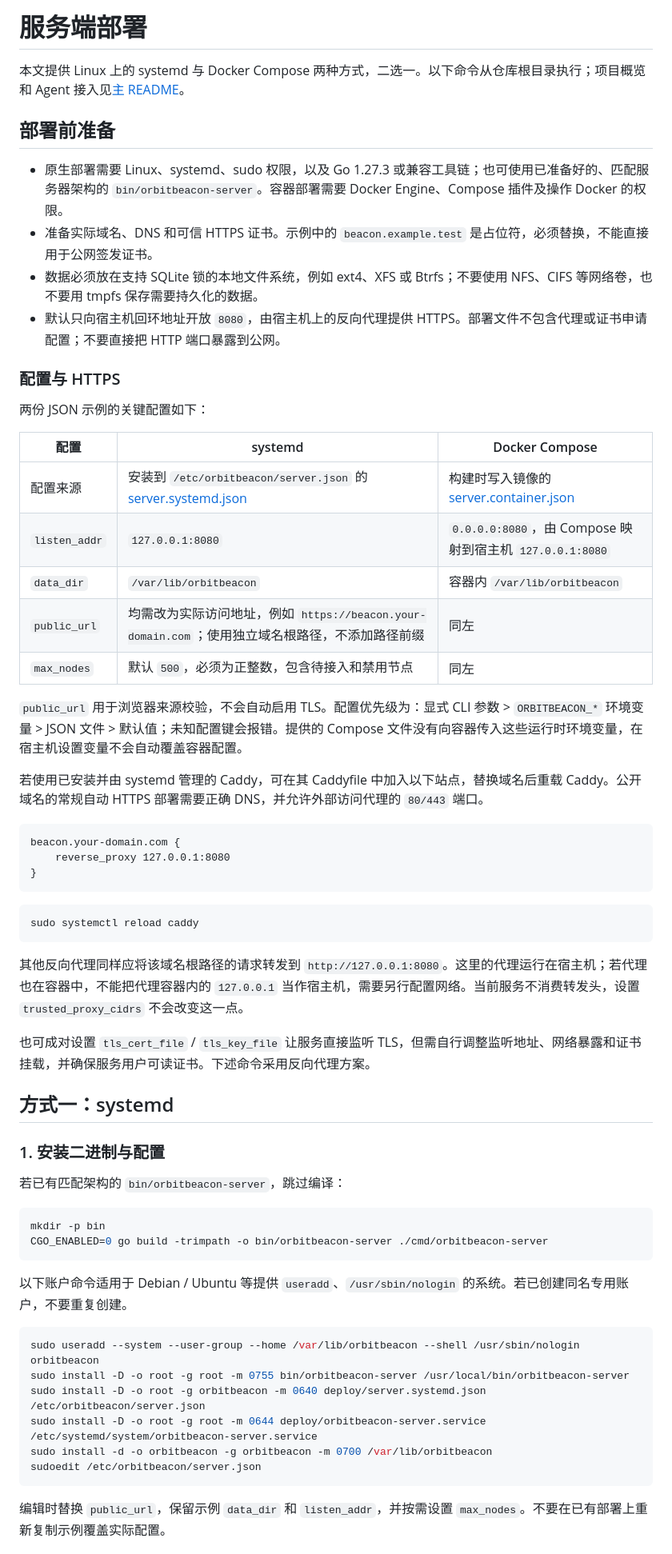
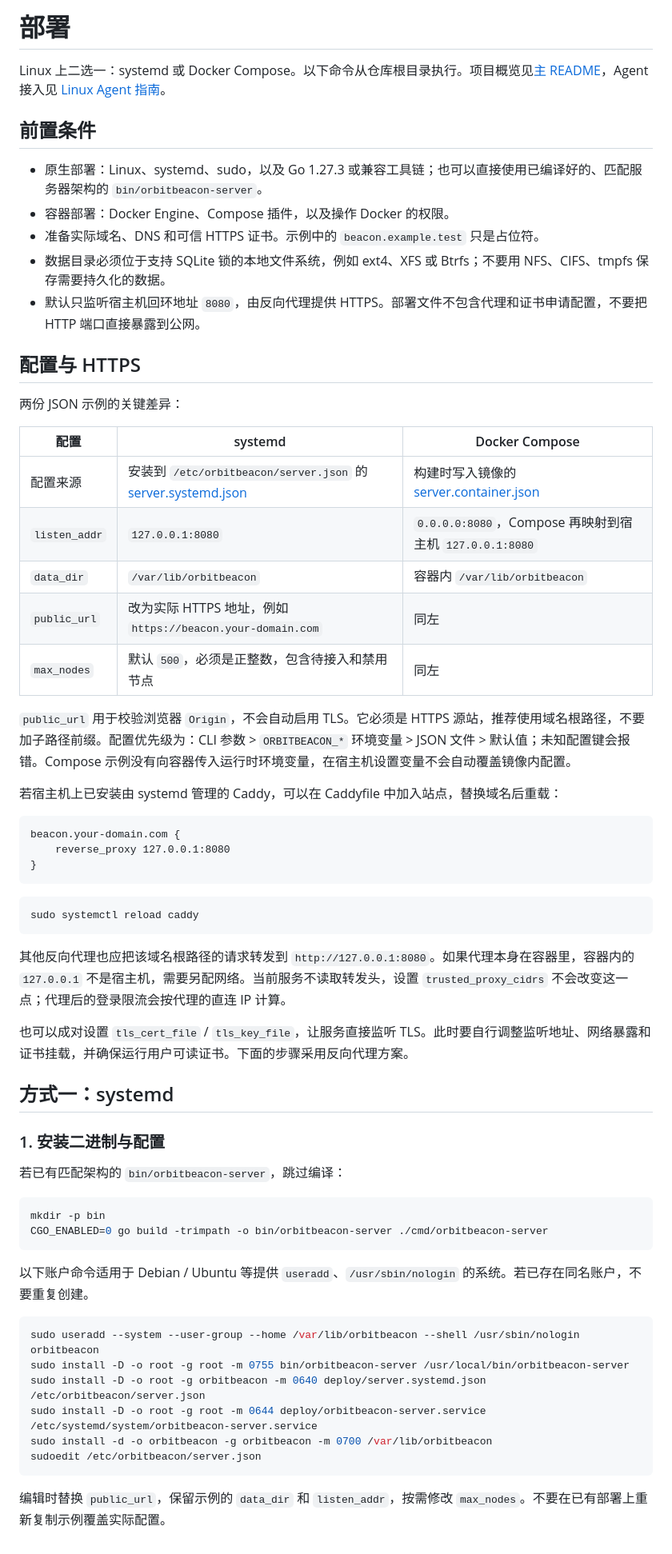
Before and after one commit to MR-MonkeyRay/orbit-beacon, a Markdown page: deploy/README.md, the part around one of its changes. Shown at 80% size. GitHub-like rendering.

````diff
--- a/deploy/README.md
+++ b/deploy/README.md
@@ -1,29 +1,30 @@
-# 服务端部署
+# 部署
 
-本文提供 Linux 上的 systemd 与 Docker Compose 两种方式，二选一。以下命令从仓库根目录执行；项目概览和 Agent 接入见[主 README](../README.md)。
+Linux 上二选一：systemd 或 Docker Compose。以下命令从仓库根目录执行。项目概览见[主 README](../README.md)，Agent 接入见 [Linux Agent 指南](../docs/agent.md)。
 
-## 部署前准备
+## 前置条件
 
-- 原生部署需要 Linux、systemd、sudo 权限，以及 Go 1.27.3 或兼容工具链；也可使用已准备好的、匹配服务器架构的 `bin/orbitbeacon-server`。容器部署需要 Docker Engine、Compose 插件及操作 Docker 的权限。
-- 准备实际域名、DNS 和可信 HTTPS 证书。示例中的 `beacon.example.test` 是占位符，必须替换，不能直接用于公网签发证书。
-- 数据必须放在支持 SQLite 锁的本地文件系统，例如 ext4、XFS 或 Btrfs；不要使用 NFS、CIFS 等网络卷，也不要用 tmpfs 保存需要持久化的数据。
-- 默认只向宿主机回环地址开放 `8080`，由宿主机上的反向代理提供 HTTPS。部署文件不包含代理或证书申请配置；不要直接把 HTTP 端口暴露到公网。
+- 原生部署：Linux、systemd、sudo，以及 Go 1.27.3 或兼容工具链；也可以直接使用已编译好的、匹配服务器架构的 `bin/orbitbeacon-server`。
+- 容器部署：Docker Engine、Compose 插件，以及操作 Docker 的权限。
+- 准备实际域名、DNS 和可信 HTTPS 证书。示例中的 `beacon.example.test` 只是占位符。
+- 数据目录必须位于支持 SQLite 锁的本地文件系统，例如 ext4、XFS 或 Btrfs；不要用 NFS、CIFS、tmpfs 保存需要持久化的数据。
+- 默认只监听宿主机回环地址 `8080`，由反向代理提供 HTTPS。部署文件不包含代理和证书申请配置，不要把 HTTP 端口直接暴露到公网。
 
-### 配置与 HTTPS
+## 配置与 HTTPS
 
-两份 JSON 示例的关键配置如下：
+两份 JSON 示例的关键差异：
 
 | 配置 | systemd | Docker Compose |
 | --- | --- | --- |
 | 配置来源 | 安装到 `/etc/orbitbeacon/server.json` 的 [server.systemd.json](server.systemd.json) | 构建时写入镜像的 [server.container.json](server.container.json) |
-| `listen_addr` | `127.0.0.1:8080` | `0.0.0.0:8080`，由 Compose 映射到宿主机 `127.0.0.1:8080` |
+| `listen_addr` | `127.0.0.1:8080` | `0.0.0.0:8080`，Compose 再映射到宿主机 `127.0.0.1:8080` |
 | `data_dir` | `/var/lib/orbitbeacon` | 容器内 `/var/lib/orbitbeacon` |
-| `public_url` | 均需改为实际访问地址，例如 `https://beacon.your-domain.com`；使用独立域名根路径，不添加路径前缀 | 同左 |
-| `max_nodes` | 默认 `500`，必须为正整数，包含待接入和禁用节点 | 同左 |
+| `public_url` | 改为实际 HTTPS 地址，例如 `https://beacon.your-domain.com` | 同左 |
+| `max_nodes` | 默认 `500`，必须是正整数，包含待接入和禁用节点 | 同左 |
 
-`public_url` 用于浏览器来源校验，不会自动启用 TLS。配置优先级为：显式 CLI 参数 > `ORBITBEACON_*` 环境变量 > JSON 文件 > 默认值；未知配置键会报错。提供的 Compose 文件没有向容器传入这些运行时环境变量，在宿主机设置变量不会自动覆盖容器配置。
+`public_url` 用于校验浏览器 `Origin`，不会自动启用 TLS。它必须是 HTTPS 源站，推荐使用域名根路径，不要加子路径前缀。配置优先级为：CLI 参数 > `ORBITBEACON_*` 环境变量 > JSON 文件 > 默认值；未知配置键会报错。Compose 示例没有向容器传入运行时环境变量，在宿主机设置变量不会自动覆盖镜像内配置。
 
-若使用已安装并由 systemd 管理的 Caddy，可在其 Caddyfile 中加入以下站点，替换域名后重载 Caddy。公开域名的常规自动 HTTPS 部署需要正确 DNS，并允许外部访问代理的 `80/443` 端口。
+若宿主机上已安装由 systemd 管理的 Caddy，可以在 Caddyfile 中加入站点，替换域名后重载：
 
 ```caddyfile
 beacon.your-domain.com {
@@ -35,9 +36,9 @@ beacon.your-domain.com {
 sudo systemctl reload caddy
 ```
 
-其他反向代理同样应将该域名根路径的请求转发到 `http://127.0.0.1:8080`。这里的代理运行在宿主机；若代理也在容器中，不能把代理容器内的 `127.0.0.1` 当作宿主机，需要另行配置网络。当前服务不消费转发头，设置 `trusted_proxy_cidrs` 不会改变这一点。
+其他反向代理也应把该域名根路径的请求转发到 `http://127.0.0.1:8080`。如果代理本身在容器里，容器内的 `127.0.0.1` 不是宿主机，需要另配网络。当前服务不读取转发头，设置 `trusted_proxy_cidrs` 不会改变这一点；代理后的登录限流会按代理的直连 IP 计算。
 
-也可成对设置 `tls_cert_file` / `tls_key_file` 让服务直接监听 TLS，但需自行调整监听地址、网络暴露和证书挂载，并确保服务用户可读证书。下述命令采用反向代理方案。
+也可以成对设置 `tls_cert_file` / `tls_key_file`，让服务直接监听 TLS。此时要自行调整监听地址、网络暴露和证书挂载，并确保运行用户可读证书。下面的步骤采用反向代理方案。
 
 ## 方式一：systemd
 
@@ -50,7 +51,7 @@ mkdir -p bin
 CGO_ENABLED=0 go build -trimpath -o bin/orbitbeacon-server ./cmd/orbitbeacon-server
 ```
 
-以下账户命令适用于 Debian / Ubuntu 等提供 `useradd`、`/usr/sbin/nologin` 的系统。若已创建同名专用账户，不要重复创建。
+以下账户命令适用于 Debian / Ubuntu 等提供 `useradd`、`/usr/sbin/nologin` 的系统。若已存在同名账户，不要重复创建。
 
 ```sh
 sudo useradd --system --user-group --home /var/lib/orbitbeacon --shell /usr/sbin/nologin orbitbeacon
@@ -61,5 +62,5 @@ sudo install -d -o orbitbeacon -g orbitbeacon -m 0700 /var/lib/orbitbeacon
 sudoedit /etc/orbitbeacon/server.json
 ```
 
-编辑时替换 `public_url`，保留示例 `data_dir` 和 `listen_addr`，并按需设置 `max_nodes`。不要在已有部署上重新复制示例覆盖实际配置。
+编辑时替换 `public_url`，保留示例的 `data_dir` 和 `listen_addr`，按需修改 `max_nodes`。不要在已有部署上重新复制示例覆盖实际配置。
 
````
Also changed, not shown: other parts of deploy/README.md (+31 -29 lines), README.md (+62 -60 lines), docs/agent.md (+37 -38 lines).
